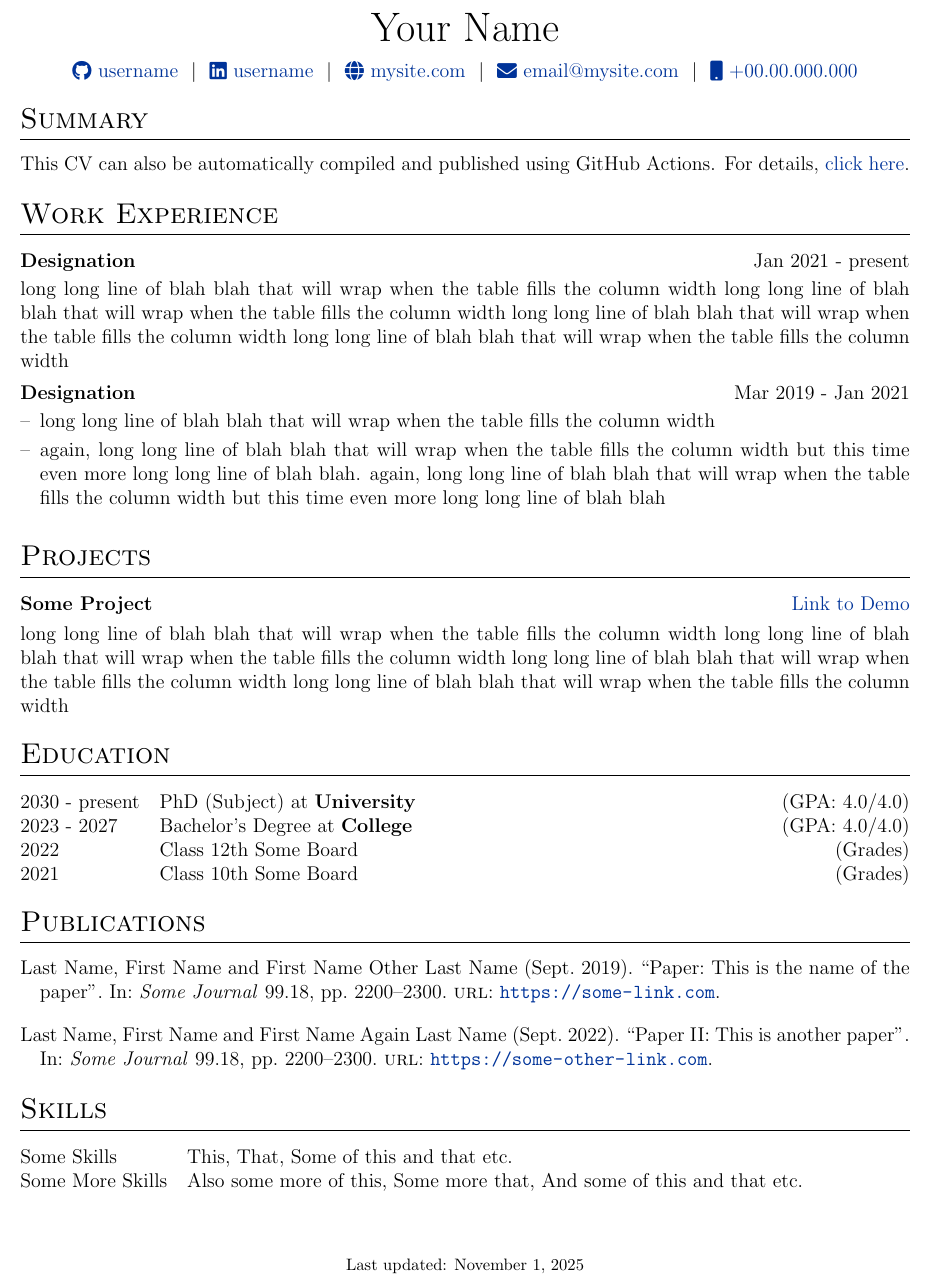
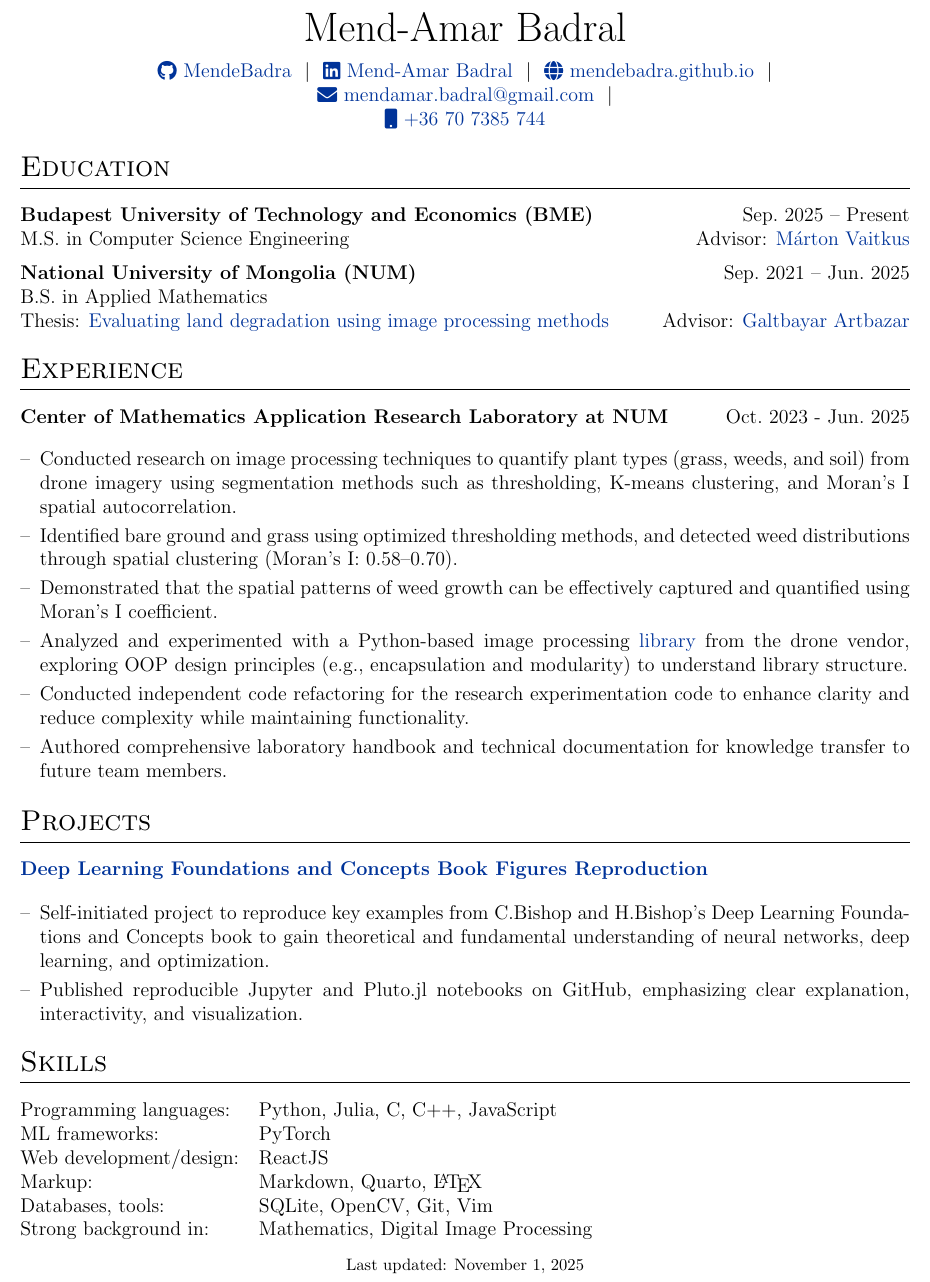
Before and after one commit to MendeBadra/MendeeResume, a LaTeX CV (cv.tex): part of the page, cut at the place of the change. Compiled offline with pdfLaTeX.

Commit message:
Updated CV for SAP Business Info student job

```diff
--- a/cv.tex
+++ b/cv.tex
@@ -75,6 +75,9 @@
 \usepackage{titlesec}
 \usepackage{multicol}
 \usepackage{multirow}
+%custom bullet points -
+\usepackage{enumitem}
+\setlist[itemize]{nosep,after=\strut,leftmargin=1em,itemsep=3pt,label=\textendash}
 
 %CV Sections inspired by:
 %http://stefano.italians.nl/archives/26
@@ -142,12 +145,36 @@
 % \end{tabularx}
 
 \begin{tabularx}{\linewidth}{@{} C @{}}
-\Huge{Your Name} \\[7.5pt]
-\href{https://github.com/username}{\raisebox{-0.05\height}\faGithub\ username} \ $|$ \
-\href{https://linkedin.com/in/username}{\raisebox{-0.05\height}\faLinkedin\ username} \ $|$ \
-\href{https://mysite.com}{\raisebox{-0.05\height}\faGlobe \ mysite.com} \ $|$ \
-\href{mailto:email@mysite.com}{\raisebox{-0.05\height}\faEnvelope \ email@mysite.com} \ $|$ \
-\href{tel:+000000000000}{\raisebox{-0.05\height}\faMobile \ +00.00.000.000} \\
+\Huge{Mend-Amar Badral} \\[7.5pt]
+\href{https://github.com/MendeBadra}{\raisebox{-0.05\height}\faGithub\ MendeBadra} \ $|$ \
+\href{https://www.linkedin.com/in/mend-amar-badral-64217a28a/}{\raisebox{-0.05\height}\faLinkedin\ Mend-Amar Badral} \ $|$ \
+\href{https://mendebadra.github.io/}{\raisebox{-0.05\height}\faGlobe \ mendebadra.github.io} \ $|$ \ \\
+\href{mailto:mendamar.badral@gmail.com}{\raisebox{-0.05\height}\faEnvelope \ mendamar.badral@gmail.com} \ $|$ \ \\
+\href{tel:+36 707385744}{\raisebox{-0.05\height}\faMobile \ +36 70 7385 744} \\
+\end{tabularx}
+
+
+%----------------------------------------------------------------------------------------
+%	EDUCATION
+%----------------------------------------------------------------------------------------
+\section{Education}
+% \begin{tabularx}{\linewidth}{@{}l X@{}}
+% 2030 - present & PhD (Subject) at \textbf{University} \hfill \normalsize (GPA: 4.0/4.0) \\
+
+% 2021 - 2027 & Bachelor's Degree at \textbf{College} \hfill (GPA: 4.0/4.0) \\
+
+% 2022 & Class 12th Some Board \hfill  (Grades) \\
+
+% 2021 & Class 10th Some Board \hfill  (Grades) \\
+% \end{tabularx}
+
+\begin{tabularx}{\linewidth}{@{}l X r@{}}
+\textbf{Budapest University of Technology and Economics (BME)} & & Sep.\ 2025 -- Present\\
+M.S.\ in Computer Science Engineering & & Advisor: \href{https://scholar.google.com/citations?view\_op=list\_works\&hl=hu\&hl=hu\&user=Sns05HgAAAAJ}{Márton Vaitkus} \\
+[6pt]
+\textbf{National University of Mongolia (NUM)} & & Sep.\ 2021 -- Jun.\ 2025 \\
+B.S.\ in Applied Mathematics & & \\
+{Thesis: \href{https://docs.google.com/presentation/u/0/d/1BvcVU_O69c-oM05ckK0No2ZJ_5Wgpw5ufpk8lP6x6ao/edit}{Evaluating land degradation using image processing methods}} & & Advisor: \href{https://scholar.google.com/citations?user=oy6Pcz4AAAAJ\&hl=en}{Galtbayar Artbazar} \\
 \end{tabularx}
 
 %----------------------------------------------------------------------------------------
@@ -155,60 +182,60 @@
 %----------------------------------------------------------------------------------------
 
 %Interests/ Keywords/ Summary
-\section{Summary}
-This CV can also be automatically compiled and published using GitHub Actions. For details, \href{https://github.com/jitinnair1/autoCV}{click here}.
+% \section{Summary}
+% This CV can also be automatically compiled and published using GitHub Actions. For details, \href{https://github.com/jitinnair1/autoCV}{click here}.
 
 %Experience
-\section{Work Experience}
+\section{Experience}
 
-\begin{jobshort}{Designation}{Jan 2021 - present}
-long long line of blah blah that will wrap when the table fills the column width long long line of blah blah that will wrap when the table fills the column width long long line of blah blah that will wrap when the table fills the column width long long line of blah blah that will wrap when the table fills the column width
+\begin{jobshort}{Center of Mathematics Application Research Laboratory at NUM}{Oct.\ 2023 - Jun.\ 2025}
+\begin{itemize}[nosep,after=\strut,leftmargin=1em,itemsep=3pt,label=--]
+    \item Conducted research on image processing techniques to quantify plant types (grass, weeds, and soil) from drone imagery using segmentation methods such as thresholding, K-means clustering, and Moran's I spatial autocorrelation.
+    \item Identified bare ground and grass using optimized thresholding methods, and detected weed distributions through spatial clustering (Moran's I: 0.58--0.70).
+    \item Demonstrated that the spatial patterns of weed growth can be effectively captured and quantified using Moran's I coefficient.
+    \item Analyzed and experimented with a Python-based image processing \href{https://github.com/micasense/imageprocessing}{library} from the drone vendor, exploring OOP design principles (e.g., encapsulation and modularity) to understand library structure.
+    \item Conducted independent code refactoring for the research experimentation code to enhance clarity and reduce complexity while maintaining functionality.
+    \item Authored comprehensive laboratory handbook and technical documentation for knowledge transfer to future team members.
+\end{itemize}
+
 \end{jobshort}
 
-
-\begin{joblong}{Designation}{Mar 2019 - Jan 2021}
-\item long long line of blah blah that will wrap when the table fills the column width
-\item again, long long line of blah blah that will wrap when the table fills the column width but this time even more long long line of blah blah. again, long long line of blah blah that will wrap when the table fills the column width but this time even more long long line of blah blah
-\end{joblong}
 
 %Projects
 \section{Projects}
 
 \begin{tabularx}{\linewidth}{ @{}l r@{} }
-\textbf{Some Project} & \hfill \href{https://some-link.com}{Link to Demo} \\[3.75pt]
-\multicolumn{2}{@{}X@{}}{long long line of blah blah that will wrap when the table fills the column width long long line of blah blah that will wrap when the table fills the column width long long line of blah blah that will wrap when the table fills the column width long long line of blah blah that will wrap when the table fills the column width}  \\
+\textbf{\href{https://github.com/MendeBadra/DeepLearningBishopFigures}{Deep Learning Foundations and Concepts Book Figures Reproduction}} \\[3.75pt]
+\multicolumn{2}{@{}X@{}}{
+    \begin{itemize}
+        \item Self-initiated project to reproduce key examples from C.Bishop and H.Bishop’s Deep Learning Foundations and Concepts book to gain theoretical and fundamental understanding of neural networks, deep learning, and optimization.
+        \item Published reproducible Jupyter and Pluto.jl notebooks on GitHub, emphasizing clear explanation, interactivity, and visualization.
+    \end{itemize}
+
+}  \\
 \end{tabularx}
 
-%----------------------------------------------------------------------------------------
-%	EDUCATION
-%----------------------------------------------------------------------------------------
-\section{Education}
-\begin{tabularx}{\linewidth}{@{}l X@{}}
-2030 - present & PhD (Subject) at \textbf{University} \hfill \normalsize (GPA: 4.0/4.0) \\
-
-2023 - 2027 & Bachelor's Degree at \textbf{College} \hfill (GPA: 4.0/4.0) \\
-
-2022 & Class 12th Some Board \hfill  (Grades) \\
-
-2021 & Class 10th Some Board \hfill  (Grades) \\
-\end{tabularx}
 
 %----------------------------------------------------------------------------------------
 %	PUBLICATIONS
 %----------------------------------------------------------------------------------------
-\section{Publications}
-\begin{refsection}[citations.bib]
-\nocite{*}
-\printbibliography[heading=none]
-\end{refsection}
+% \section{Publications}
+% \begin{refsection}[citations.bib]
+% \nocite{*}
+% \printbibliography[heading=none]
+% \end{refsection}
 
 %----------------------------------------------------------------------------------------
 %	SKILLS
 %----------------------------------------------------------------------------------------
 \section{Skills}
 \begin{tabularx}{\linewidth}{@{}l X@{}}
-Some Skills &  \normalsize{This, That, Some of this and that etc.}\\
-Some More Skills  &  \normalsize{Also some more of this, Some more that, And some of this and that etc.}\\
+Programming languages: &  \normalsize{Python, Julia, C, C++, JavaScript} \\
+ML frameworks: & \normalsize{PyTorch} \\
+Web development/design: & \normalsize{ReactJS} \\
+Markup: & \normalsize{Markdown, Quarto, \LaTeX} \\
+Databases, tools: & \normalsize{SQLite, OpenCV, Git, Vim} \\
+Strong background in: & \normalsize{Mathematics, Digital Image Processing} \\
 \end{tabularx}
 
 \vfill
```
Also changed, not shown: cv.pdf (added), 1 other file.
